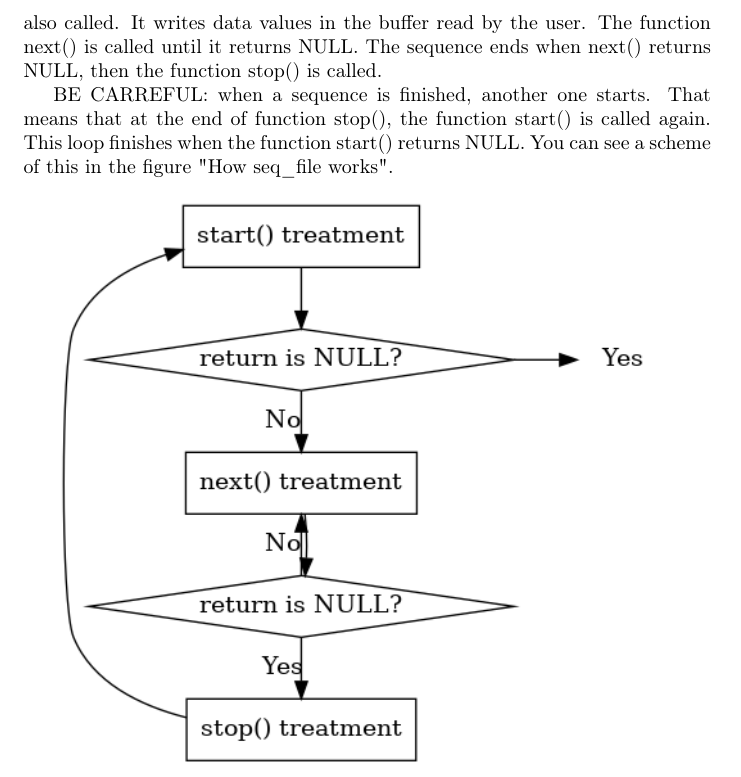
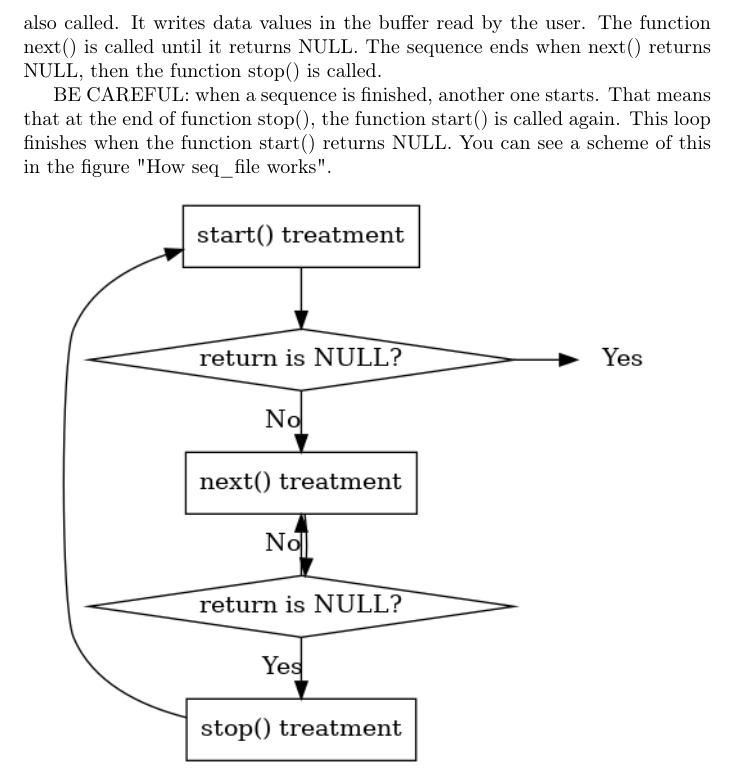
Before and after one commit to sysprog21/lkmpg, a LaTeX book (lkmpg.tex): part of page 28 of 42, cut so that both start at the same text. Compiled offline with pdfLaTeX.

Commit message:
Typo at 0.7.3 Manage /proc file with seq_file

```diff
--- a/lkmpg.tex
+++ b/lkmpg.tex
@@ -730,7 +730,7 @@ formating a /proc file for output. It's based on sequence, which is composed of
 A sequence begins with the call of the function start(). If the return is a
 non NULL value, the function next() is called. This function is an iterator, the goal is to go thought all the data. Each time next() is called, the function show() is also called. It writes data values in the buffer read by the user. The function next() is called until it returns NULL. The sequence ends when next() returns NULL, then the function stop() is called.
 
-BE CARREFUL: when a sequence is finished, another one starts. That means that at the end of function stop(), the function start() is called again. This loop finishes when the function start() returns NULL. You can see a scheme of this in the figure "How seq\_file works".
+BE CAREFUL: when a sequence is finished, another one starts. That means that at the end of function stop(), the function start() is called again. This loop finishes when the function start() returns NULL. You can see a scheme of this in the figure "How seq\_file works".
 
 \begin{center}
 \includegraphics[width=.9\linewidth]{img/seq_file.png}
```
